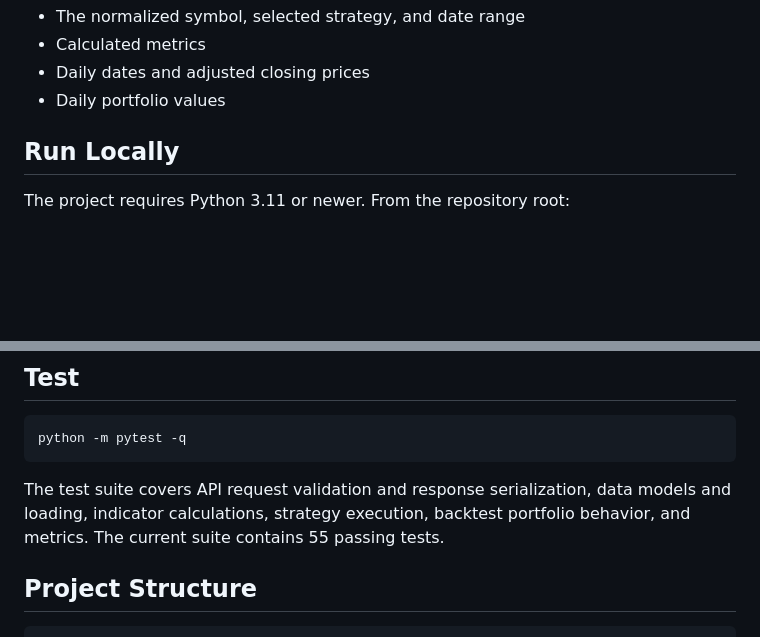
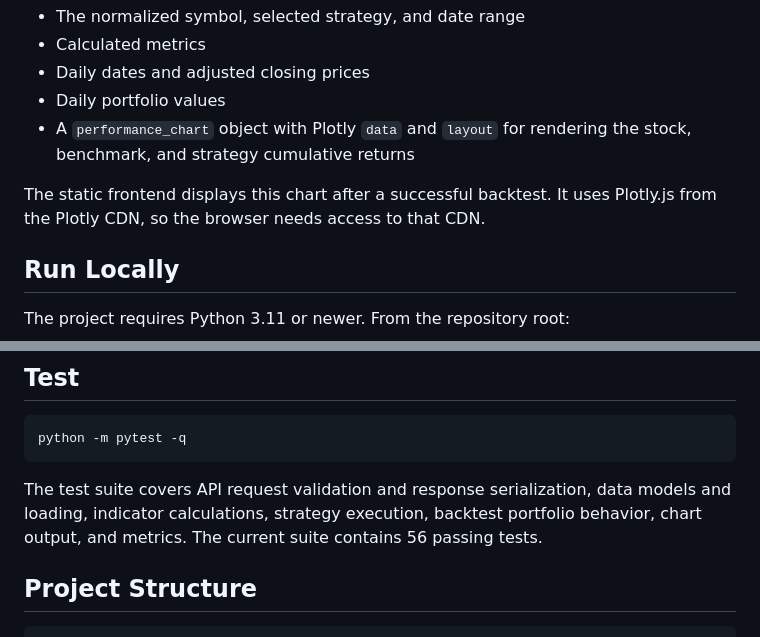
Before and after one commit to nordenbergerik/FinanceBacktester, a Markdown page: README.md, 2 parts joined by grey strips. Rendered like a GitHub page; blank space fills up the shorter version.

````diff
--- a/README.md
+++ b/README.md
@@ -66,6 +67,9 @@ The backtest response includes:
 - Calculated metrics
 - Daily dates and adjusted closing prices
 - Daily portfolio values
+- A `performance_chart` object with Plotly `data` and `layout` for rendering the stock, benchmark, and strategy cumulative returns
+
+The static frontend displays this chart after a successful backtest. It uses Plotly.js from the Plotly CDN, so the browser needs access to that CDN.
 
 ## Run Locally
 
@@ -89,7 +93,7 @@ The `start-app` command launches both the FastAPI server and the static frontend
 python -m pytest -q
 ```
 
-The test suite covers API request validation and response serialization, data models and loading, indicator calculations, strategy execution, backtest portfolio behavior, and metrics. The current suite contains 55 passing tests.
+The test suite covers API request validation and response serialization, data models and loading, indicator calculations, strategy execution, backtest portfolio behavior, chart output, and metrics. The current suite contains 56 passing tests.
 
 ## Project Structure
 
````
Also changed, not shown: other parts of README.md (+5 -4 lines), assets/images/performanceChart.png (added).
